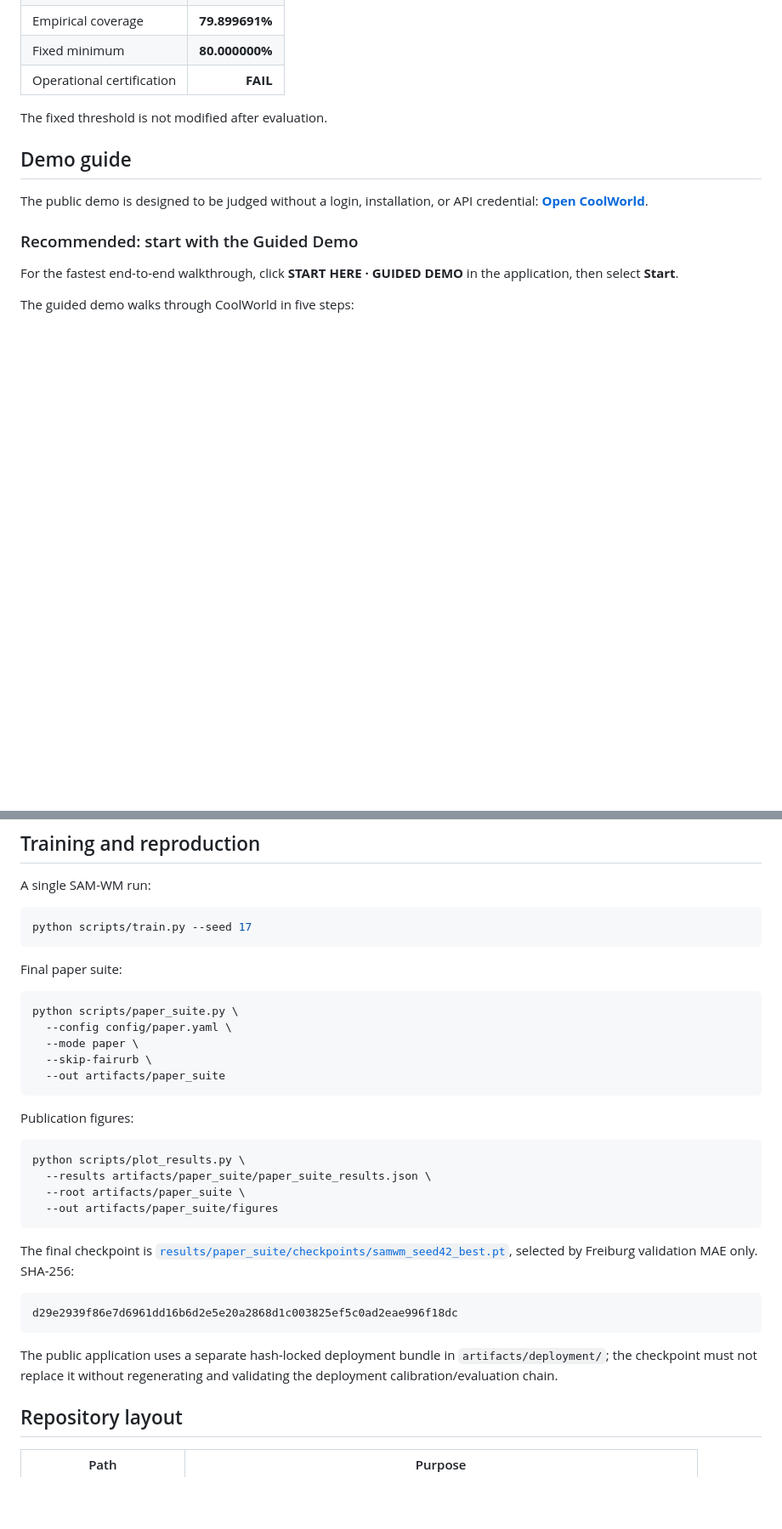
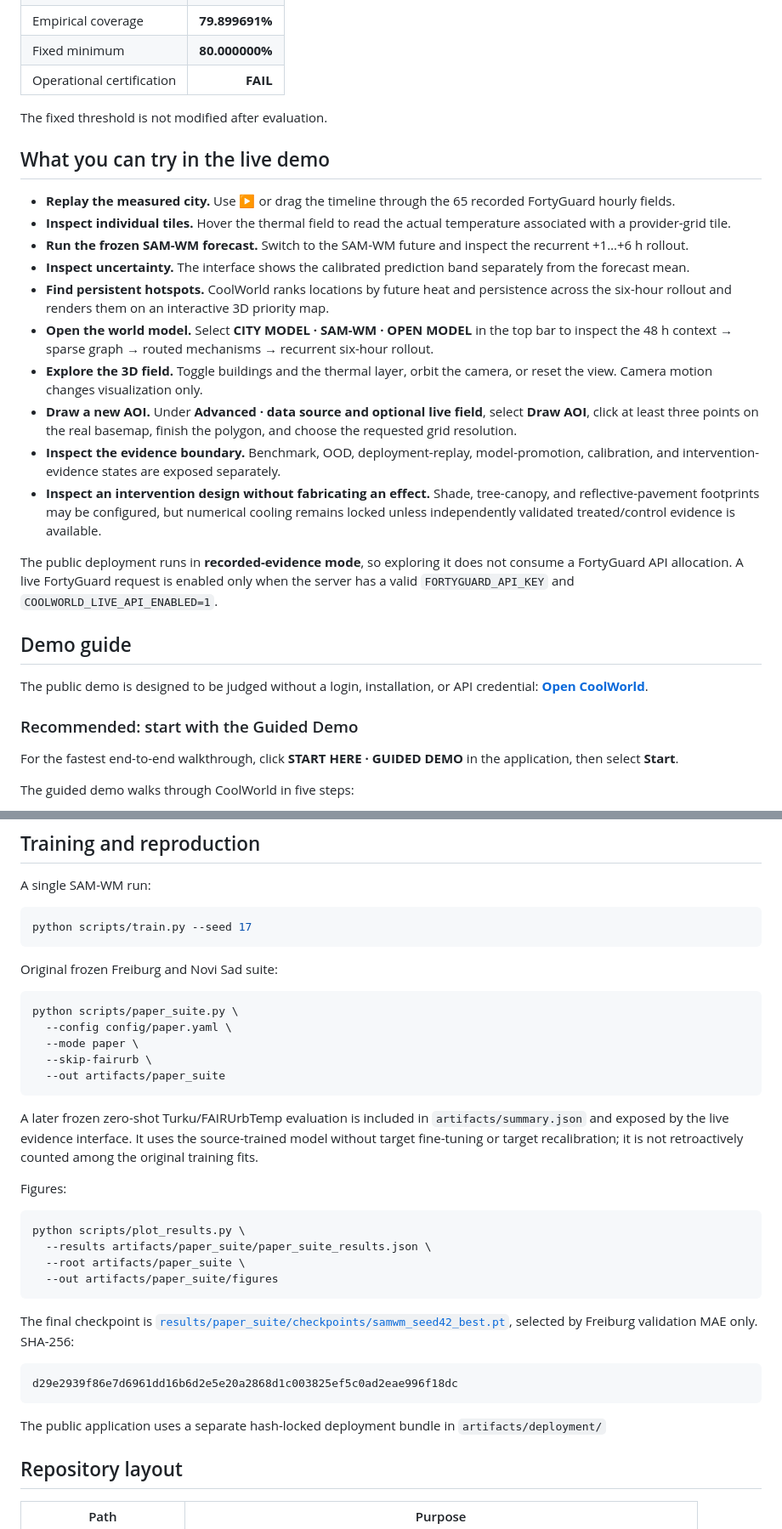
Before and after one commit to AnnyaB/SAM-WM, a Markdown page: README.md, 2 parts joined by grey strips. Shown at 85% size. Rendered like a GitHub page; blank space fills up the shorter version.

Commit message:
add back to top and enhance clarity README.md

````diff
--- a/README.md
+++ b/README.md
@@ -371,6 +384,21 @@ The promoted deployment checkpoint was replayed without retraining on the record
 
 The fixed threshold is not modified after evaluation.
 
+## What you can try in the live demo
+
+- **Replay the measured city.** Use ▶ or drag the timeline through the 65 recorded FortyGuard hourly fields.
+- **Inspect individual tiles.** Hover the thermal field to read the actual temperature associated with a provider-grid tile.
+- **Run the frozen SAM-WM forecast.** Switch to the SAM-WM future and inspect the recurrent +1…+6 h rollout.
+- **Inspect uncertainty.** The interface shows the calibrated prediction band separately from the forecast mean.
+- **Find persistent hotspots.** CoolWorld ranks locations by future heat and persistence across the six-hour rollout and renders them on an interactive 3D priority map.
+- **Open the world model.** Select **CITY MODEL · SAM-WM · OPEN MODEL** in the top bar to inspect the 48 h context → sparse graph → routed mechanisms → recurrent six-hour rollout.
+- **Explore the 3D field.** Toggle buildings and the thermal layer, orbit the camera, or reset the view. Camera motion changes visualization only.
+- **Draw a new AOI.** Under **Advanced · data source and optional live field**, select **Draw AOI**, click at least three points on the real basemap, finish the polygon, and choose the requested grid resolution.
+- **Inspect the evidence boundary.** Benchmark, OOD, deployment-replay, model-promotion, calibration, and intervention-evidence states are exposed separately.
+- **Inspect an intervention design without fabricating an effect.** Shade, tree-canopy, and reflective-pavement footprints may be configured, but numerical cooling remains locked unless independently validated treated/control evidence is available.
+
+The public deployment runs in **recorded-evidence mode**, so exploring it does not consume a FortyGuard API allocation. A live FortyGuard request is enabled only when the server has a valid `FORTYGUARD_API_KEY` and `COOLWORLD_LIVE_API_ENABLED=1`.
+
 ## Demo guide
 
 The public demo is designed to be judged without a login, installation, or API credential: [**Open CoolWorld**](https://sam-wm-coolworld.onrender.com/).
@@ -440,7 +468,7 @@ A single SAM-WM run:
 python scripts/train.py --seed 17
 ```
 
-Final paper suite:
+Original frozen Freiburg and Novi Sad suite:
 
 ```bash
 python scripts/paper_suite.py \
@@ -450,7 +478,9 @@ python scripts/paper_suite.py \
   --out artifacts/paper_suite
 ```
 
-Publication figures:
+A later frozen zero-shot Turku/FAIRUrbTemp evaluation is included in `artifacts/summary.json` and exposed by the live evidence interface. It uses the source-trained model without target fine-tuning or target recalibration; it is not retroactively counted among the original training fits.
+
+Figures:
 
 ```bash
 python scripts/plot_results.py \
@@ -465,7 +495,7 @@ The final checkpoint is [`results/paper_suite/checkpoints/samwm_seed42_best.pt`]
 d29e2939f86e7d6961dd16b6d2e5e20a2868d1c003825ef5c0ad2eae996f18dc
 ```
 
-The public application uses a separate hash-locked deployment bundle in `artifacts/deployment/`; the checkpoint must not replace it without regenerating and validating the deployment calibration/evaluation chain.
+The public application uses a separate hash-locked deployment bundle in `artifacts/deployment/`
 
 ## Repository layout
 
````
Also changed, not shown: other parts of README.md (+19 -2 lines).
